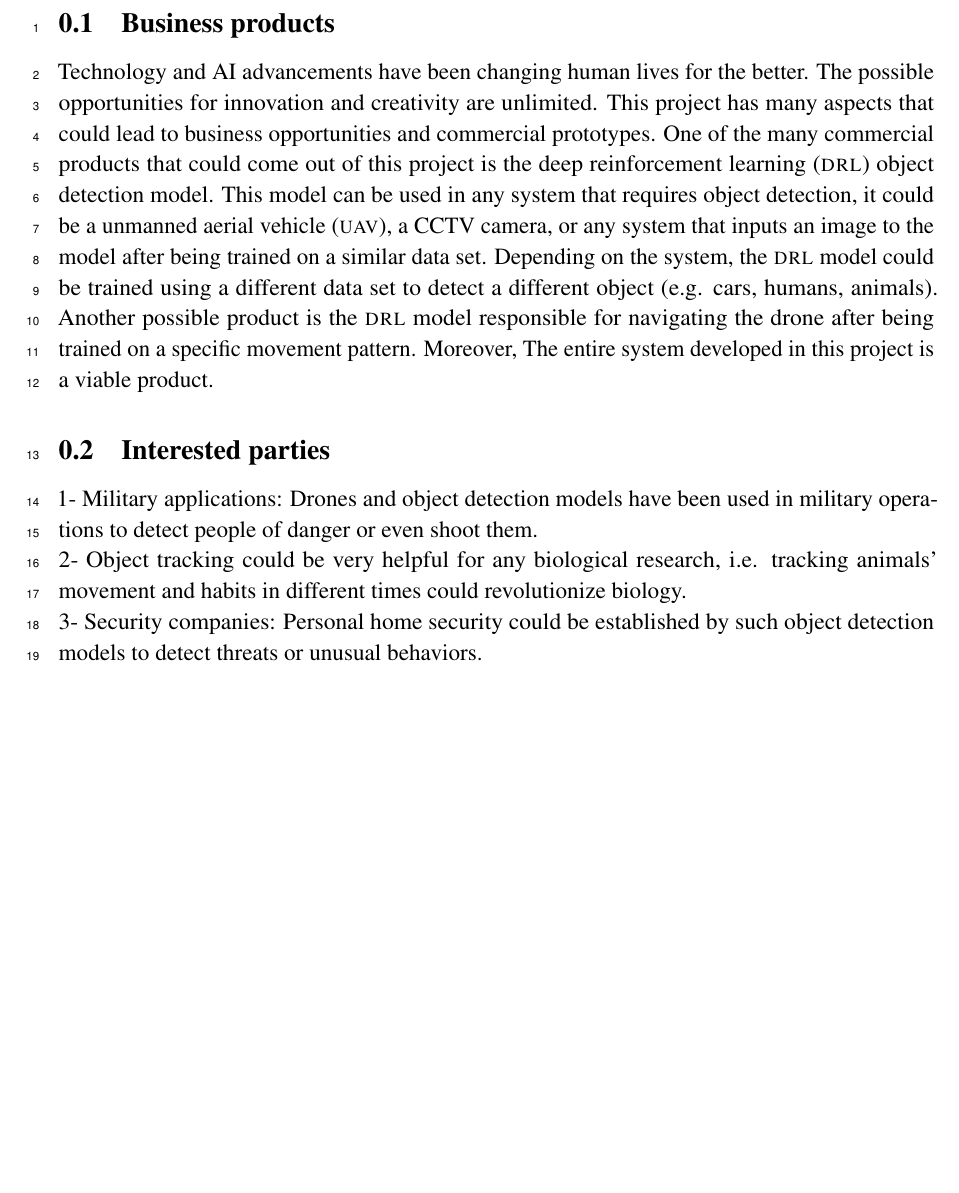
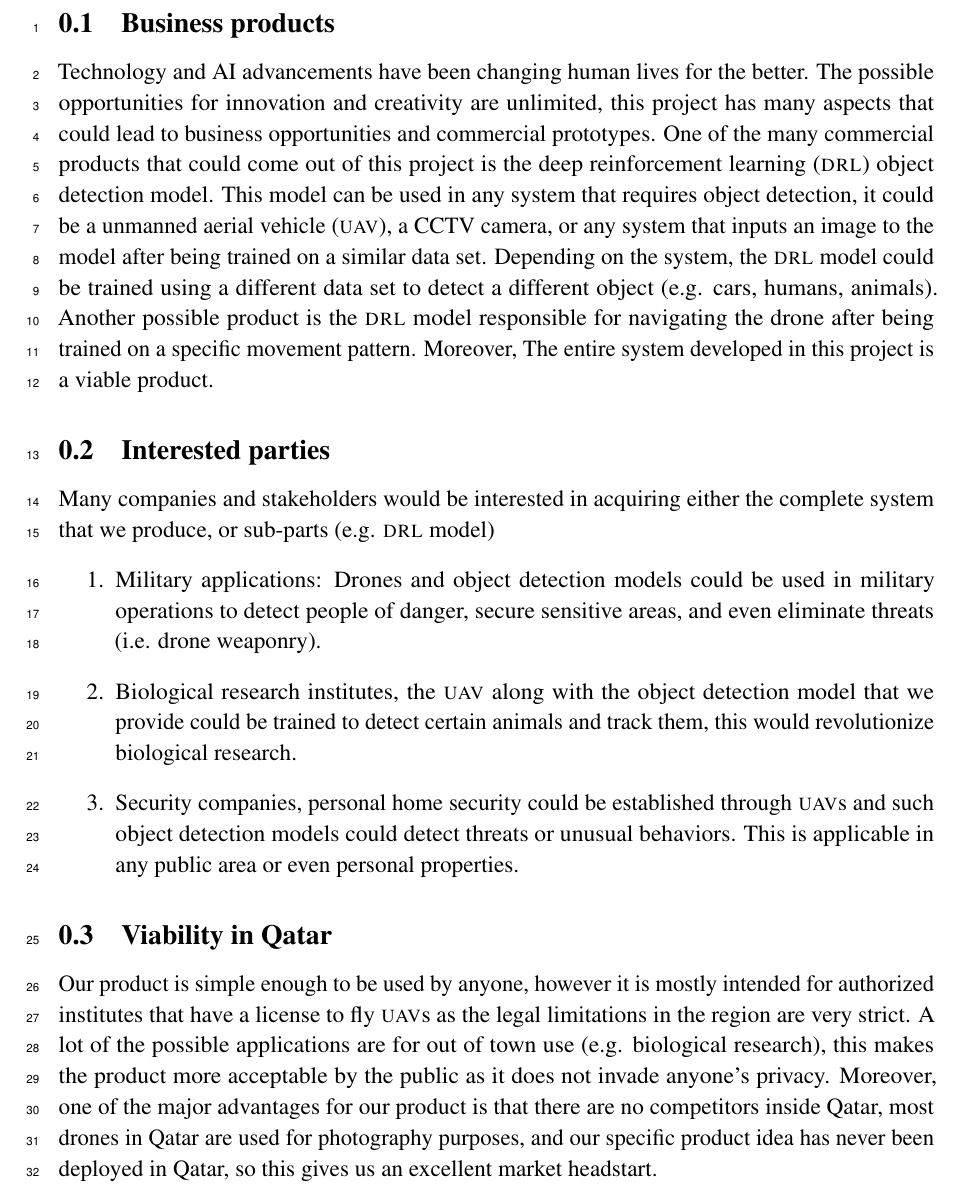
Before and after one commit to danielizham/dp-report, a LaTeX document (sections/market.tex): part of the page, cut so that both start at the same text, the shorter picture padded with empty space. Compiled offline with pdfLaTeX.

Commit message:
update on market viability

```diff
--- a/sections/market.tex
+++ b/sections/market.tex
@@ -2,17 +2,46 @@
 
 \begin{document}
 \subsection{Business products}
-	Technology and AI advancements have been changing human lives for the better. The possible opportunities for innovation and creativity are unlimited.
-	This project has many aspects that could lead to business opportunities and commercial prototypes.
-	One of the many commercial products that could come out of this project is the \gls{drl} object detection model. This model can be used in any system that requires object detection, it could be a \gls{uav}, a CCTV camera, or any system that inputs an image to the model after being trained on a similar data set.
-	Depending on the system, the \gls{drl} model could be trained using a different data set to detect a different object (e.g. cars, humans, animals).
-	Another possible product is the \gls{drl} model responsible for navigating the drone after being trained on a specific movement pattern.
+	Technology and AI advancements have been changing human lives for the better.
+	The possible opportunities for innovation and creativity are unlimited, this
+	project has many aspects that could lead to business opportunities and commercial
+	prototypes.
+	One of the many commercial products that could come out of this project is
+	the \gls{drl} object detection model. This model can be used in any system
+	that requires object detection, it could be a \gls{uav}, a CCTV camera, or
+	any system that inputs an image to the model after being trained on a similar
+	data set.
+	Depending on the system, the \gls{drl} model could be trained using a different
+	data set to detect a different object (e.g. cars, humans, animals).
+	Another possible product is the \gls{drl} model responsible for navigating the
+	drone after being trained on a specific movement pattern.
 	Moreover, The entire system developed in this project is a viable product.
 
 \subsection{Interested parties}
-	1- Military applications: Drones and object detection models have been used in military operations to detect people of danger or even shoot them.\\
-	2- Object tracking could be very helpful for any biological research, i.e. tracking animals' movement and habits in different times could revolutionize biology. \\
-	3- Security companies: Personal home security could be established by such object detection models to detect threats or unusual behaviors.
+	Many companies and stakeholders would be interested in acquiring either the
+	complete system that we produce, or sub-parts (e.g. \gls{drl} model)
+	\begin{enumerate}
+		\item Military applications: Drones and object detection models could
+		be used in military operations to detect people of danger, secure
+		sensitive areas, and even eliminate threats (i.e. drone weaponry).
 
+		\item Biological research institutes, the \gls{uav} along with the object detection model that we provide could be trained to detect certain animals and track them,
+		this would revolutionize biological research.
+
+		\item Security companies, personal home security could be established through
+		\glspl{uav} and such object detection models could detect threats or unusual behaviors. This is applicable in any public area or even personal properties.
+
+	\end{enumerate}
+
+\subsection{Viability in Qatar}
+	Our product is simple enough to be used by anyone, however it is mostly intended for
+	authorized institutes that have a license to fly \glspl{uav} as the legal limitations
+	in the region are very strict.
+	A lot of the possible applications are for out of town use (e.g. biological research),
+	this makes the product more acceptable by the public as it does not invade anyone's privacy.
+	Moreover, one of the major advantages for our product is that there are no competitors
+	inside Qatar, most drones in Qatar are used for photography purposes, and our
+	specific product idea has never been deployed in Qatar, so this gives us an excellent
+	market headstart.
 
 \end{document}
```
Also changed, not shown: main.pdf.
